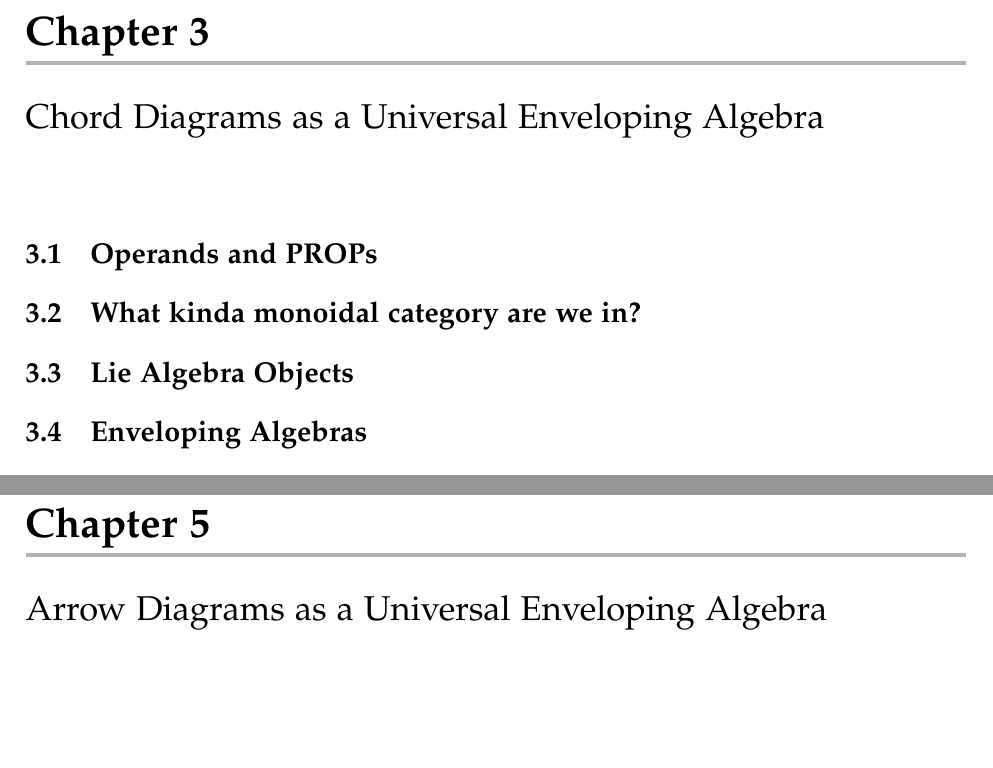
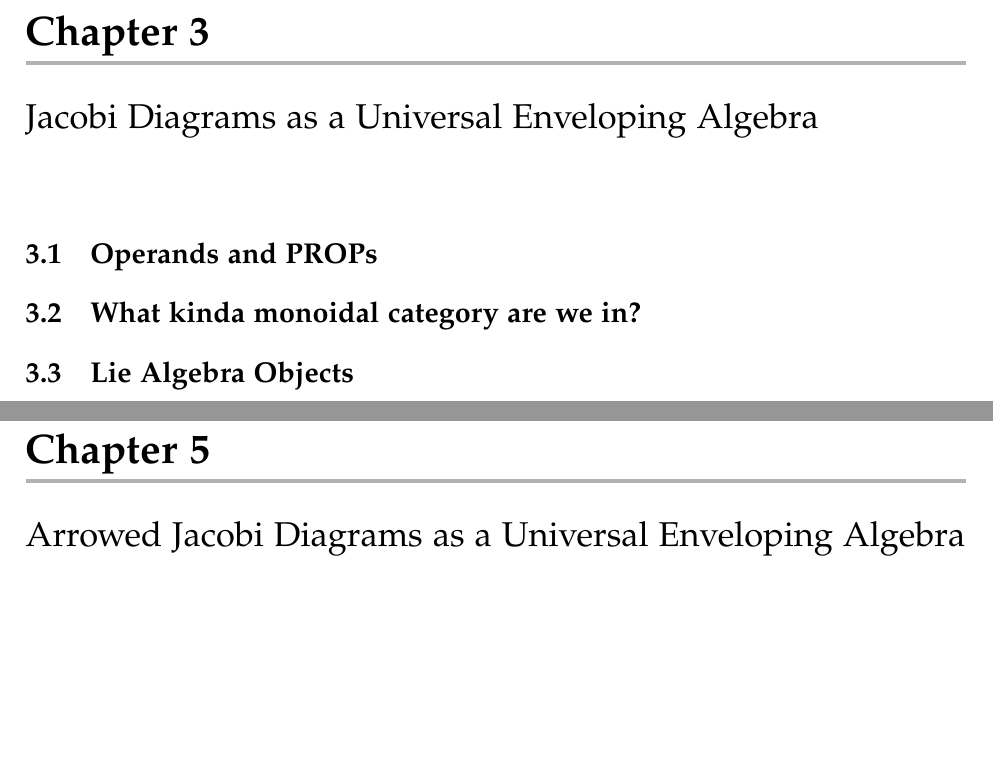
Before and after one commit to DamianJLin/mphil-thesis, a LaTeX thesis (thesis.tex, which reads arrow_diagrams_as_a_universal_enveloping_algebra.tex, arrowed_jacobi_diagrams_as_a_universal_enveloping_algebra.tex, jacobi_diagrams_as_a_universal_enveloping_algebra.tex): two parts of pages 15 and 17 of 21, joined at a grey line, cut so that both start at the same text, the shorter picture padded with empty space. The pictures show the PDF file thesis.pdf that the author committed with the source.

Commit message:
Rename title and some chapters

```diff
--- a/arrow_diagrams_as_a_universal_enveloping_algebra.tex
+++ /dev/null
@@ -1,2 +0,0 @@
-\chapter{Arrow Diagrams as a Universal Enveloping Algebra}
-\label{ch:arrow-diagrams-as-a-universal-enveloping-algebra}
--- /dev/null
+++ b/arrowed_jacobi_diagrams_as_a_universal_enveloping_algebra.tex
@@ -0,0 +1,2 @@
+\chapter{Arrowed Jacobi Diagrams as a Universal Enveloping Algebra}
+\label{ch:arrowed-jacobi-diagrams-as-a-universal-enveloping-algebra}
--- a/chord_diagrams_as_a_universal_enveloping_algebra.tex
+++ b/jacobi_diagrams_as_a_universal_enveloping_algebra.tex
@@ -1,5 +1,5 @@
-\chapter{Chord Diagrams as a Universal Enveloping Algebra}
-\label{ch:chord-diagrams-as-a-universal-enveloping-algebra}
+\chapter{Jacobi Diagrams as a Universal Enveloping Algebra}
+\label{ch:jacobi-diagrams-as-a-universal-enveloping-algebra}
 
 % Simply a list of topics to cover
 
```
Also changed, not shown: thesis.tex (+3 -3 lines), thesis.pdf.
